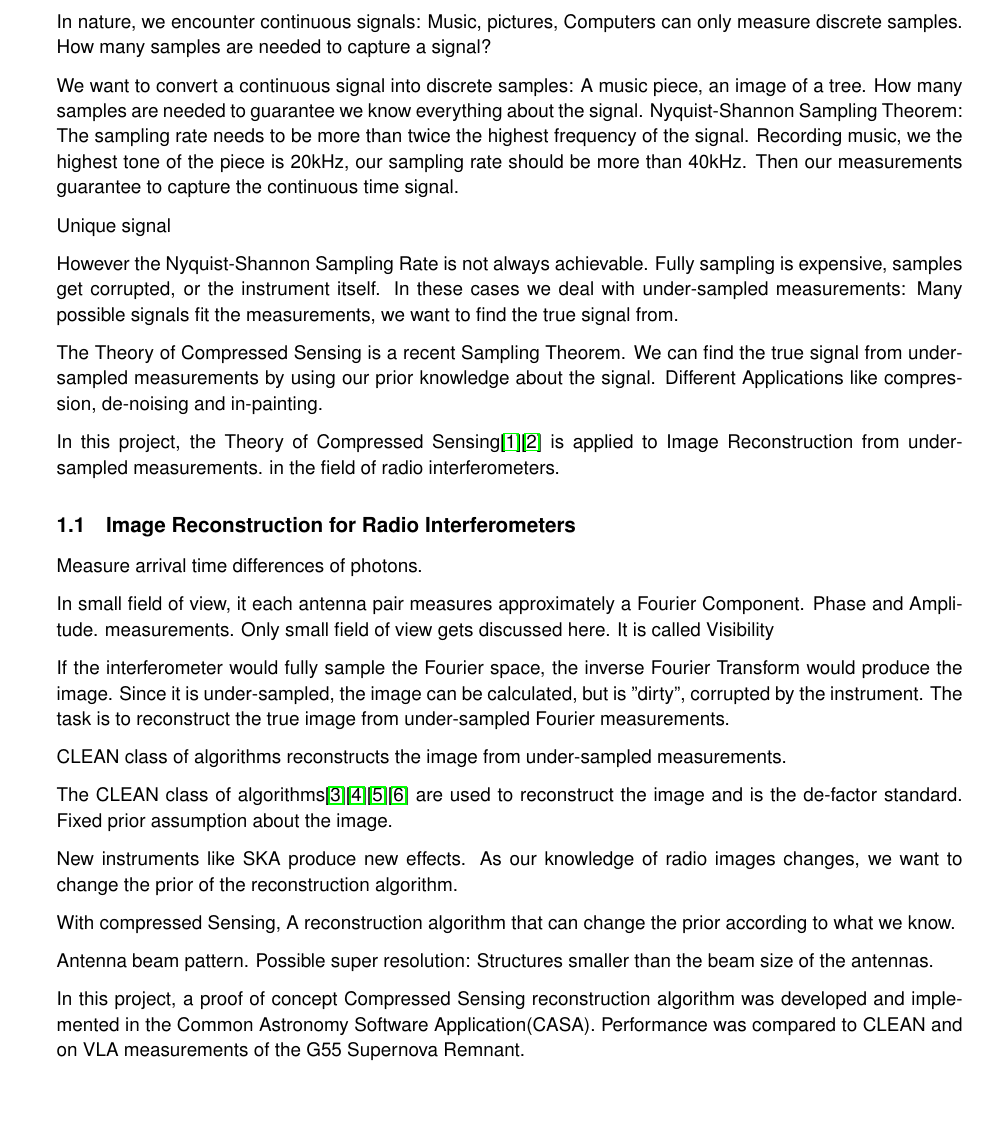
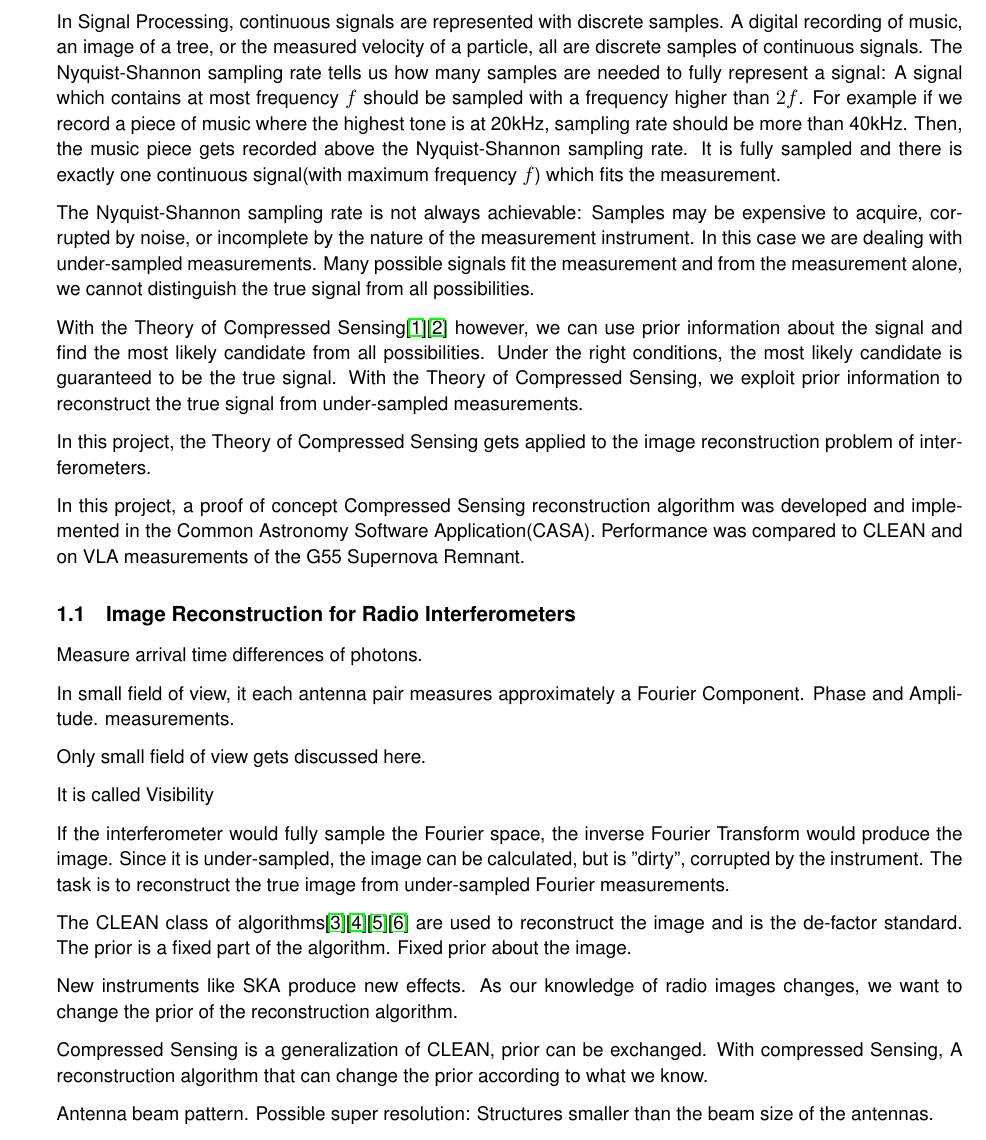
Before and after one commit to lord-blueberry/p7-doc, a LaTeX document (P7.tex, which reads chapters/01.intro/intro.tex): part of page 4 of 21, cut at the place of the change, the shorter picture padded with empty space. Compiled offline with pdfLaTeX.

Commit message:
intro again....

```diff
--- a/chapters/01.intro/intro.tex
+++ b/chapters/01.intro/intro.tex
@@ -1,37 +1,36 @@
 \section{Reconstruction from under-sampled Measurements}\label{intro}
-In nature, we encounter continuous signals: Music, pictures,  Computers can only measure discrete samples. How many samples are needed to capture a signal?
+In Signal Processing, continuous signals are represented with discrete samples. A digital recording of music, an image of a tree, or the measured velocity of a particle, all are discrete samples of continuous signals. The Nyquist-Shannon sampling rate tells us how many samples are needed to fully represent a signal: A signal which contains at most frequency $f$ should be sampled with a frequency higher than $2f$. For example if we record a piece of music where the highest tone is at 20kHz, sampling rate should be more than 40kHz. Then, the music piece gets recorded above the Nyquist-Shannon sampling rate. It is fully sampled and there is exactly one continuous signal(with maximum frequency $f$) which fits the measurement.
 
-We want to convert a continuous signal into discrete samples: A music piece, an image of a tree. How many samples are needed to guarantee we know everything about the signal. Nyquist-Shannon Sampling Theorem: The sampling rate needs to be more than twice the highest frequency of the signal. Recording music, we the highest tone of the piece is 20kHz, our sampling rate should be more than 40kHz. Then our measurements guarantee to capture the continuous time signal.
+The Nyquist-Shannon sampling rate is not always achievable: Samples may be expensive to acquire, corrupted by noise, or incomplete by the nature of the measurement instrument. In this case we are dealing with under-sampled measurements. Many possible signals fit the measurement and from the measurement alone, we cannot distinguish the true signal from all possibilities.
 
-Unique signal
+With the Theory of Compressed Sensing\cite{candes2006robust}\cite{donoho2006compressed} however, we can use prior information about the signal and find the most likely candidate from all possibilities. Under the right conditions, the most likely candidate is guaranteed to be the true signal. With the Theory of Compressed Sensing, we exploit prior information to reconstruct the true signal from under-sampled measurements.
 
-However the Nyquist-Shannon Sampling Rate is not always achievable. Fully sampling is expensive, samples get corrupted, or the instrument itself. In these cases we deal with under-sampled measurements: Many possible signals fit the measurements, we want to find the true signal from.
+In this project, the Theory of Compressed Sensing gets applied to the image reconstruction problem of interferometers.
 
-The Theory of Compressed Sensing is a recent Sampling Theorem. We can find the true signal from under-sampled measurements by using our prior knowledge about the signal. Different Applications like compression, de-noising and in-painting.
-
-In this project, the Theory of Compressed Sensing\cite{candes2006robust}\cite{donoho2006compressed} is applied to Image Reconstruction from under-sampled measurements. in the field of radio interferometers.
+In this project, a proof of concept Compressed Sensing reconstruction algorithm was developed and implemented in the Common Astronomy Software Application(CASA). Performance was compared to CLEAN and on VLA measurements of the G55 Supernova Remnant.
 
 
 \subsection{Image Reconstruction for Radio Interferometers}
 Measure arrival time differences of photons.
 
 In small field of view, it each antenna pair measures approximately a Fourier Component. Phase and Amplitude. measurements.
+
 Only small field of view gets discussed here.
+
 It is called Visibility
 
 If the interferometer would fully sample the Fourier space, the inverse Fourier Transform would produce the image. Since it is under-sampled, the image can be calculated, but is "dirty", corrupted by the instrument. The task is to reconstruct the true image from under-sampled Fourier measurements.
 
-CLEAN class of algorithms reconstructs the image from under-sampled measurements.
 
-The CLEAN class of algorithms\cite{hogbom1974aperture}\cite{schwab1984relaxing}\cite{rich2008multi}\cite{rau2011multi} are used to reconstruct the image and is the de-factor standard. Fixed prior assumption about the image.
+The CLEAN class of algorithms\cite{hogbom1974aperture}\cite{schwab1984relaxing}\cite{rich2008multi}\cite{rau2011multi} are used to reconstruct the image and is the de-factor standard. The prior is a fixed part of the algorithm. Fixed prior about the image.
 
 New instruments like SKA produce new effects. As our knowledge of radio images changes, we want to change the prior of the reconstruction algorithm.
 
+Compressed Sensing is a generalization of CLEAN, prior can be exchanged.
 With compressed Sensing, A reconstruction algorithm that can change the prior according to what we know.
 
 Antenna beam pattern. Possible super resolution: Structures smaller than the beam size of the antennas.
 
-In this project, a proof of concept Compressed Sensing reconstruction algorithm was developed and implemented in the Common Astronomy Software Application(CASA). Performance was compared to CLEAN and on VLA measurements of the G55 Supernova Remnant.
 
 
 %The angular resolution of a radio antenna is proportional to the wavelength divided by the dish diameter. To achieve high angular resolution the diameter should be as large as possible. But real world limitations like steering accuracy and price limit the diameter. Currently the largest single dish antenna has a diameter of about 500 meters\cite{chinaFAST}.
```
Also changed, not shown: chapters/04.cs/cs.tex (+1 -1 lines), P7.pdf, chapters/01.intro/intro.tex (4 more changed lines).
